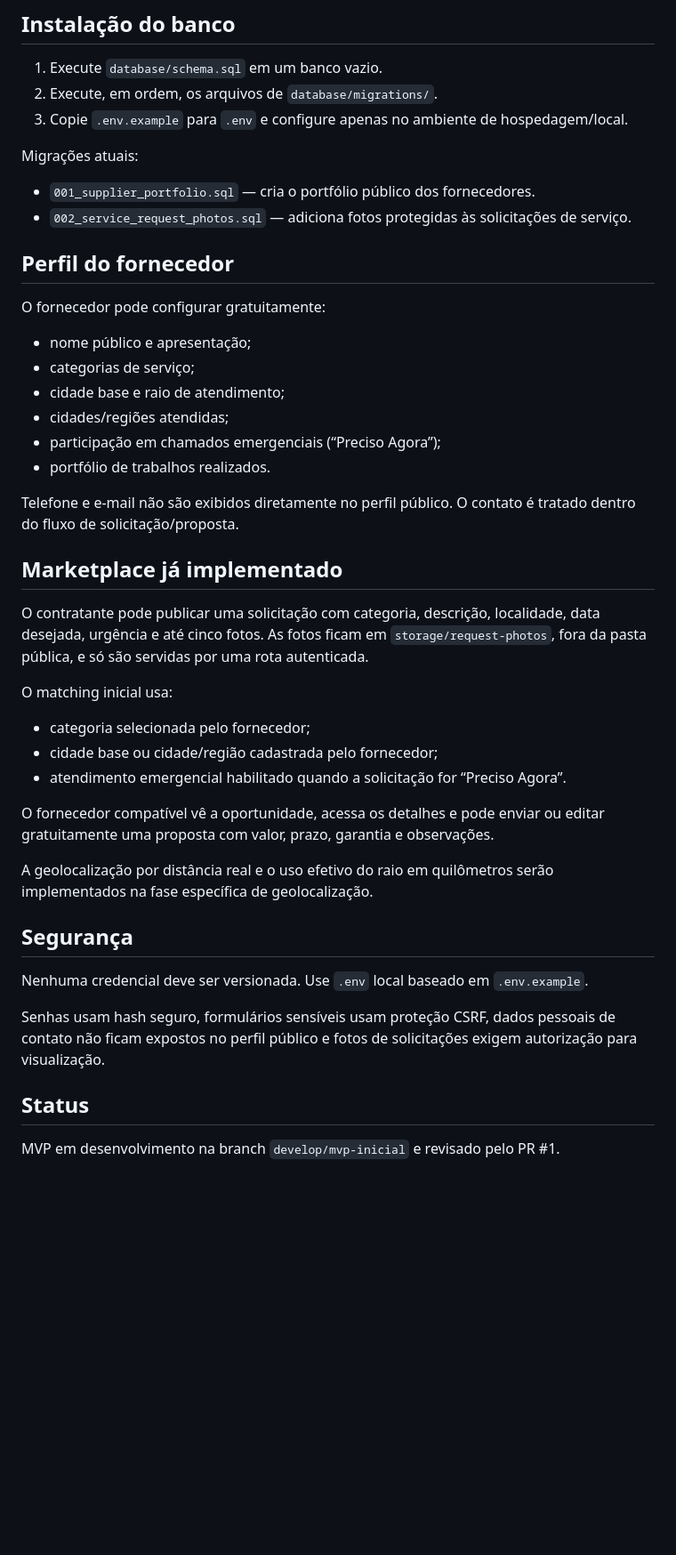
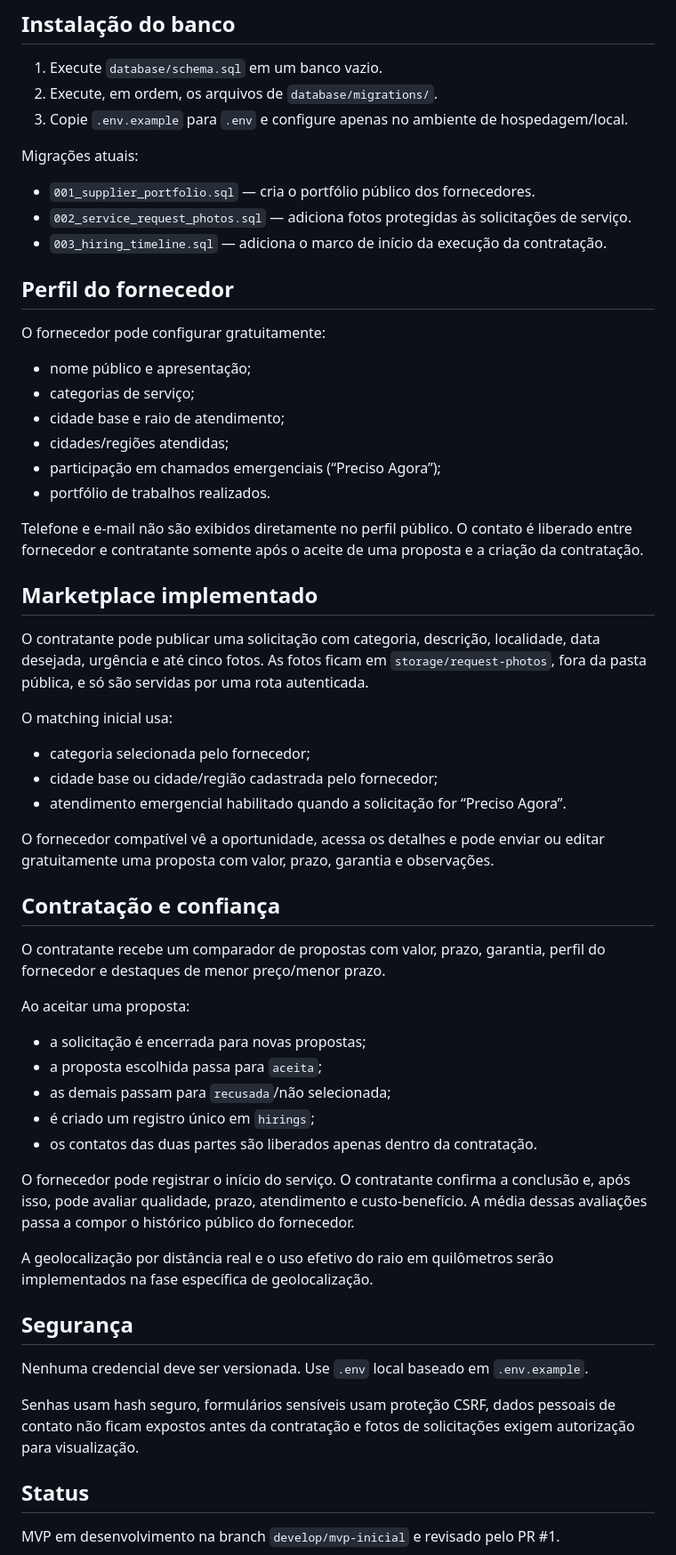
Before and after one commit to edilsonnunescoletivo-wq/CondoConecta, a Markdown page: README.md, the part around one of its changes. Shown at 89% size. Rendered like a GitHub page; blank space fills up the shorter version.

Commit message:
docs: atualiza fluxo de contratação do MVP

```diff
--- a/README.md
+++ b/README.md
@@ -45,6 +46,7 @@ Migrações atuais:
 
 - `001_supplier_portfolio.sql` — cria o portfólio público dos fornecedores.
 - `002_service_request_photos.sql` — adiciona fotos protegidas às solicitações de serviço.
+- `003_hiring_timeline.sql` — adiciona o marco de início da execução da contratação.
 
 ## Perfil do fornecedor
 
@@ -57,9 +59,9 @@ O fornecedor pode configurar gratuitamente:
 - participação em chamados emergenciais (“Preciso Agora”);
 - portfólio de trabalhos realizados.
 
-Telefone e e-mail não são exibidos diretamente no perfil público. O contato é tratado dentro do fluxo de solicitação/proposta.
+Telefone e e-mail não são exibidos diretamente no perfil público. O contato é liberado entre fornecedor e contratante somente após o aceite de uma proposta e a criação da contratação.
 
-## Marketplace já implementado
+## Marketplace implementado
 
 O contratante pode publicar uma solicitação com categoria, descrição, localidade, data desejada, urgência e até cinco fotos. As fotos ficam em `storage/request-photos`, fora da pasta pública, e só são servidas por uma rota autenticada.
 
@@ -71,13 +73,27 @@ O matching inicial usa:
 
 O fornecedor compatível vê a oportunidade, acessa os detalhes e pode enviar ou editar gratuitamente uma proposta com valor, prazo, garantia e observações.
 
+## Contratação e confiança
+
+O contratante recebe um comparador de propostas com valor, prazo, garantia, perfil do fornecedor e destaques de menor preço/menor prazo.
+
+Ao aceitar uma proposta:
+
+- a solicitação é encerrada para novas propostas;
+- a proposta escolhida passa para `aceita`;
+- as demais passam para `recusada`/não selecionada;
+- é criado um registro único em `hirings`;
+- os contatos das duas partes são liberados apenas dentro da contratação.
+
+O fornecedor pode registrar o início do serviço. O contratante confirma a conclusão e, após isso, pode avaliar qualidade, prazo, atendimento e custo-benefício. A média dessas avaliações passa a compor o histórico público do fornecedor.
+
 A geolocalização por distância real e o uso efetivo do raio em quilômetros serão implementados na fase específica de geolocalização.
 
 ## Segurança
 
 Nenhuma credencial deve ser versionada. Use `.env` local baseado em `.env.example`.
 
-Senhas usam hash seguro, formulários sensíveis usam proteção CSRF, dados pessoais de contato não ficam expostos no perfil público e fotos de solicitações exigem autorização para visualização.
+Senhas usam hash seguro, formulários sensíveis usam proteção CSRF, dados pessoais de contato não ficam expostos antes da contratação e fotos de solicitações exigem autorização para visualização.
 
 ## Status
 
```
Also changed, not shown: other parts of README.md (+5 -4 lines).
